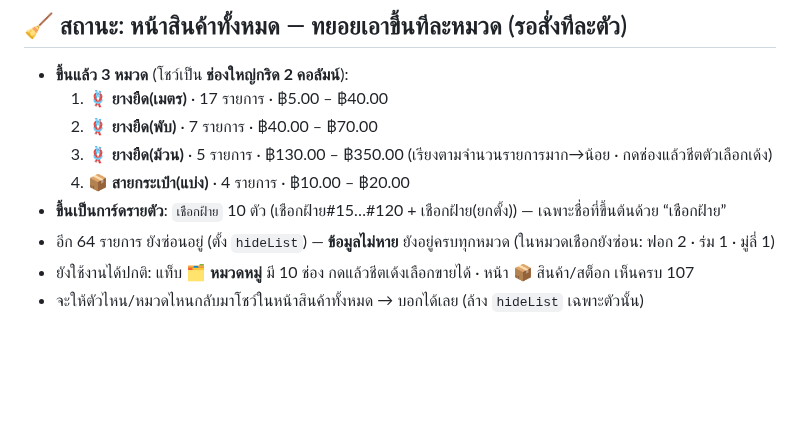
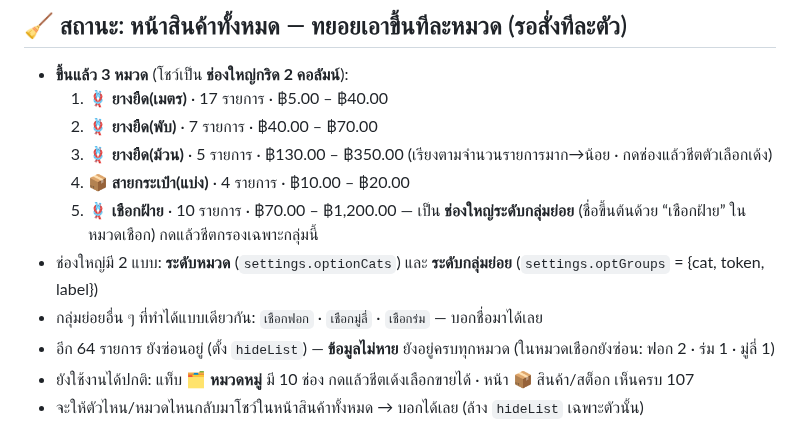
Before and after one commit to pimpichayapk-crypto/pos-app, a Markdown page: คู่มือใช้งาน.md, the part around the change. Drawn GitHub-style; blank space fills up the shorter version.

Commit message:
คู่มือ: ช่องใหญ่ระดับกลุ่มย่อย (เชือกฝ้าย)

```diff
--- a/คู่มือใช้งาน.md
+++ b/คู่มือใช้งาน.md
@@ -123,7 +123,9 @@
   3. 🪢 **ยางยืด(ม้วน)** · 5 รายการ · ฿130.00 – ฿350.00
   (เรียงตามจำนวนรายการมาก→น้อย · กดช่องแล้วชีตตัวเลือกเด้ง)
   4. 📦 **สายกระเป๋า(แบ่ง)** · 4 รายการ · ฿10.00 – ฿20.00
-- **ขึ้นเป็นการ์ดรายตัว**: `เชือกฝ้าย` 10 ตัว (เชือกฝ้าย#15…#120 + เชือกฝ้าย(ยกตั้ง)) — เฉพาะชื่อที่ขึ้นต้นด้วย “เชือกฝ้าย”
+  5. 🪢 **เชือกฝ้าย** · 10 รายการ · ฿70.00 – ฿1,200.00 — เป็น **ช่องใหญ่ระดับกลุ่มย่อย** (ชื่อขึ้นต้นด้วย “เชือกฝ้าย” ในหมวดเชือก) กดแล้วชีตกรองเฉพาะกลุ่มนี้
+- ช่องใหญ่มี 2 แบบ: **ระดับหมวด** (`settings.optionCats`) และ **ระดับกลุ่มย่อย** (`settings.optGroups` = {cat, token, label})
+- กลุ่มย่อยอื่น ๆ ที่ทำได้แบบเดียวกัน: `เชือกฟอก` · `เชือกมู่ลี่` · `เชือกร่ม` — บอกชื่อมาได้เลย
 - อีก 64 รายการ ยังซ่อนอยู่ (ตั้ง `hideList`) — **ข้อมูลไม่หาย** ยังอยู่ครบทุกหมวด (ในหมวดเชือกยังซ่อน: ฟอก 2 · ร่ม 1 · มู่ลี่ 1)
 - ยังใช้งานได้ปกติ: แท็บ **🗂️ หมวดหมู่** มี 10 ช่อง กดแล้วชีตเด้งเลือกขายได้ · หน้า 📦 สินค้า/สต็อก เห็นครบ 107
 - จะให้ตัวไหน/หมวดไหนกลับมาโชว์ในหน้าสินค้าทั้งหมด → บอกได้เลย (ล้าง `hideList` เฉพาะตัวนั้น)
```
